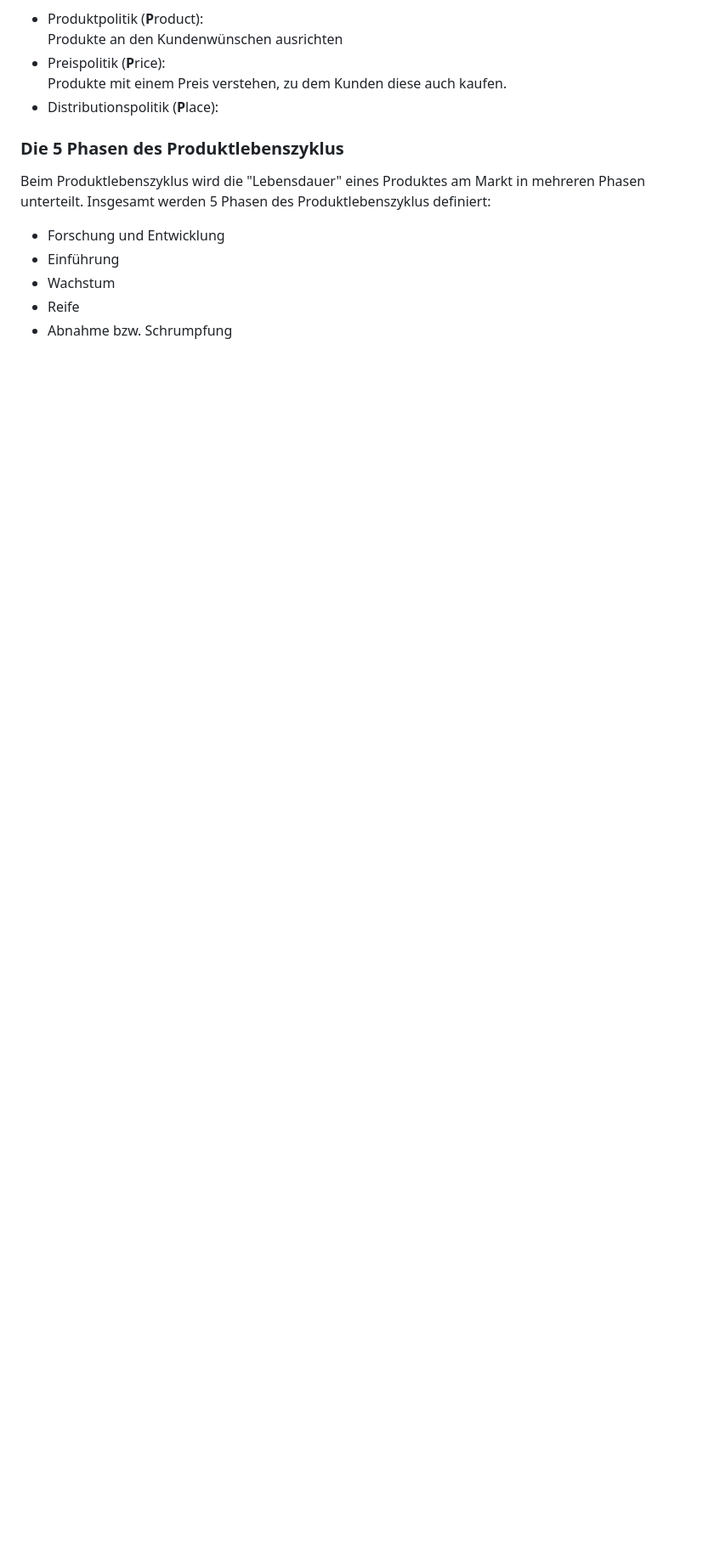
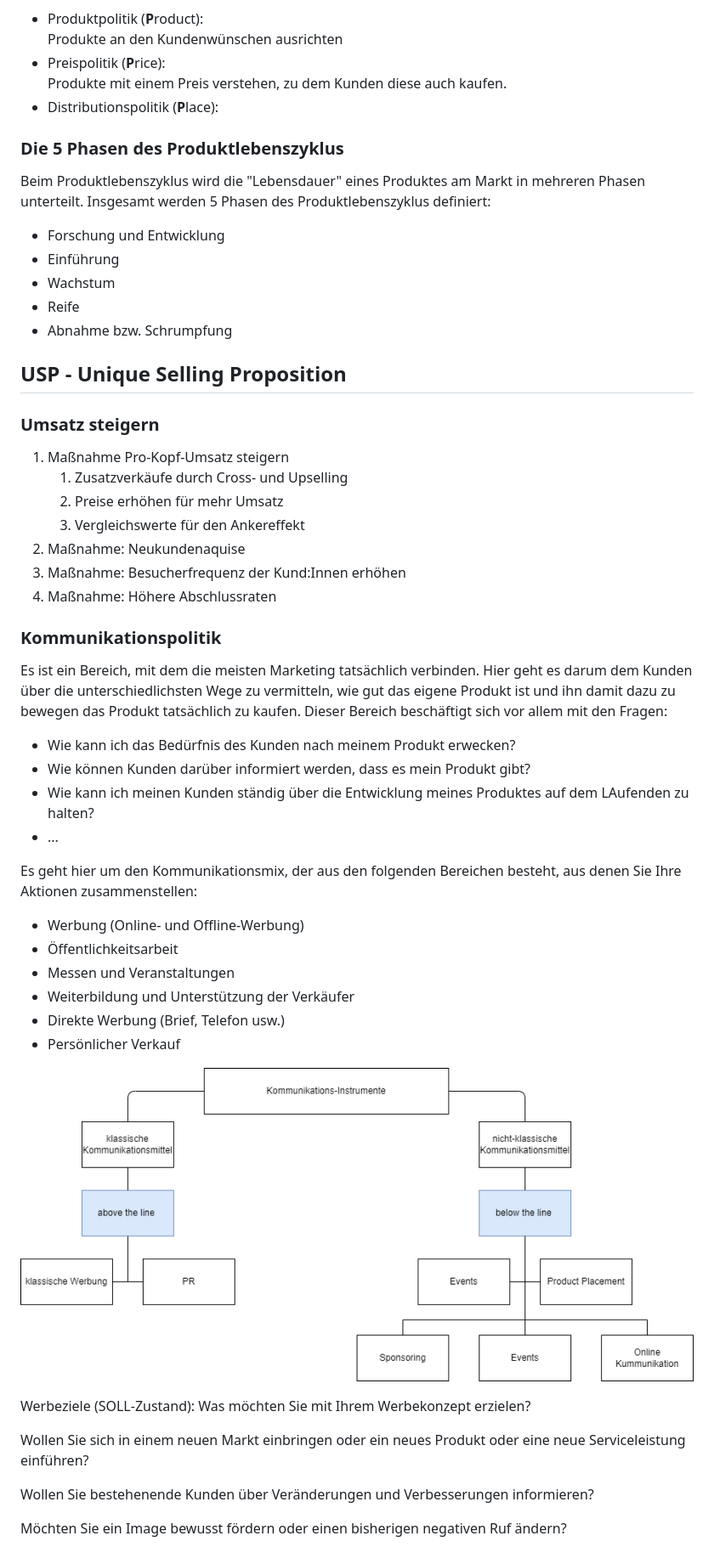
Before and after one commit to labpa/Schule, a Markdown page: Marketing/marketing.md, the part around the change. Shown: that part at 85% size. Rendered like a GitHub page; pictures changed too: Marketing/img/kummunikations-instrumente.png (added); blank space fills up the shorter version.

Commit message:
first tuesday

```diff
--- a/Marketing/marketing.md
+++ b/Marketing/marketing.md
@@ -300,3 +300,41 @@ Beim Produktlebenszyklus wird die "Lebensdauer" eines Produktes am Markt in mehr
 + Wachstum
 + Reife
 + Abnahme bzw. Schrumpfung
+
+## USP - Unique Selling Proposition
+
+### Umsatz steigern
+1. Maßnahme Pro-Kopf-Umsatz steigern
+    1. Zusatzverkäufe durch Cross- und Upselling
+    2. Preise erhöhen für mehr Umsatz
+    3. Vergleichswerte für den Ankereffekt
+2. Maßnahme: Neukundenaquise
+3. Maßnahme: Besucherfrequenz der Kund:Innen erhöhen
+4. Maßnahme: Höhere Abschlussraten
+
+### Kommunikationspolitik
+Es ist ein Bereich, mit dem die meisten Marketing tatsächlich verbinden. Hier geht es darum dem Kunden über die unterschiedlichsten Wege zu vermitteln, wie gut das eigene Produkt ist und ihn damit dazu zu bewegen das Produkt tatsächlich zu kaufen. Dieser Bereich beschäftigt sich vor allem mit den Fragen:
+
++ Wie kann ich das Bedürfnis des Kunden nach meinem Produkt erwecken?
++ Wie können Kunden darüber informiert werden, dass es mein Produkt gibt?
++ Wie kann ich meinen Kunden ständig über die Entwicklung meines Produktes auf dem LAufenden zu halten?
++ ...
+
+Es geht hier um den Kommunikationsmix, der aus den folgenden Bereichen besteht, aus denen Sie Ihre Aktionen zusammenstellen:
++ Werbung (Online- und Offline-Werbung)
++ Öffentlichkeitsarbeit
++ Messen und Veranstaltungen
++ Weiterbildung und Unterstützung der Verkäufer
++ Direkte Werbung (Brief, Telefon usw.)
++ Persönlicher Verkauf
+
+![Alt text](./img/kummunikations-instrumente.png)
+
+Werbeziele (SOLL-Zustand):
+Was möchten Sie mit Ihrem Werbekonzept erzielen?
+
+Wollen Sie sich in einem neuen Markt einbringen oder ein neues Produkt oder eine neue Serviceleistung einführen?
+
+Wollen Sie bestehenende Kunden über Veränderungen und Verbesserungen informieren?
+
+Möchten Sie ein Image bewusst fördern oder einen bisherigen negativen Ruf ändern?
```
Also changed, not shown: 1 other file.
